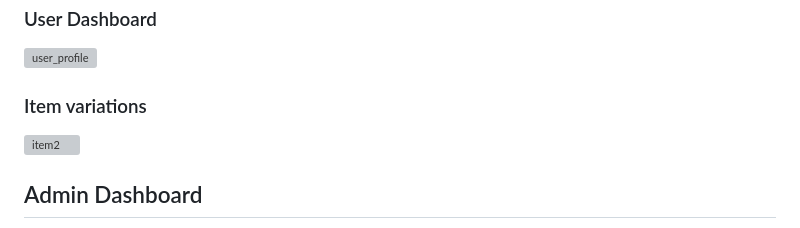
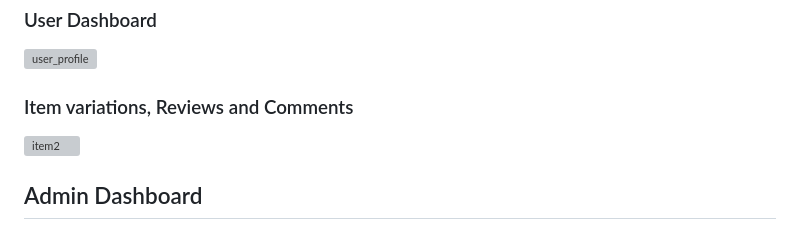
Before and after one commit to irfanirshad/LittlePaws-Pet-Food-Store, a Markdown page: README.md, the part around the change. GitHub-like rendering; grey boxes are pictures that could not be loaded.

```diff
--- a/README.md
+++ b/README.md
@@ -16,7 +16,7 @@ LittlePaws includes an interactive Review and Rating system that lets you expres
 
 ![user_profile](https://user-images.githubusercontent.com/84003624/220009592-4e630754-2e6e-44e2-b7bd-fe88ffb3445b.png)
 
-### Item variations
+### Item variations, Reviews and Comments
 
 ![item2](https://user-images.githubusercontent.com/84003624/220009645-088e3e10-3b3f-4a60-83d6-defbac9fe988.png)
 
```
